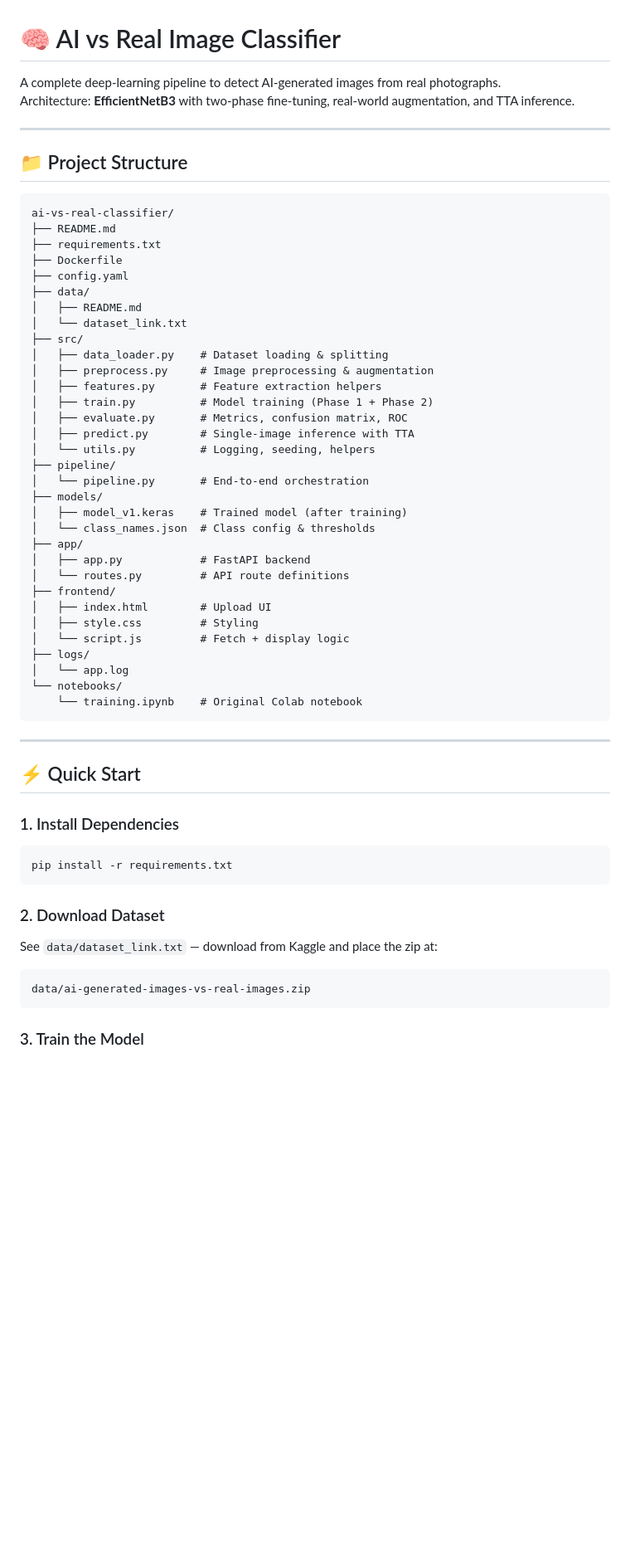
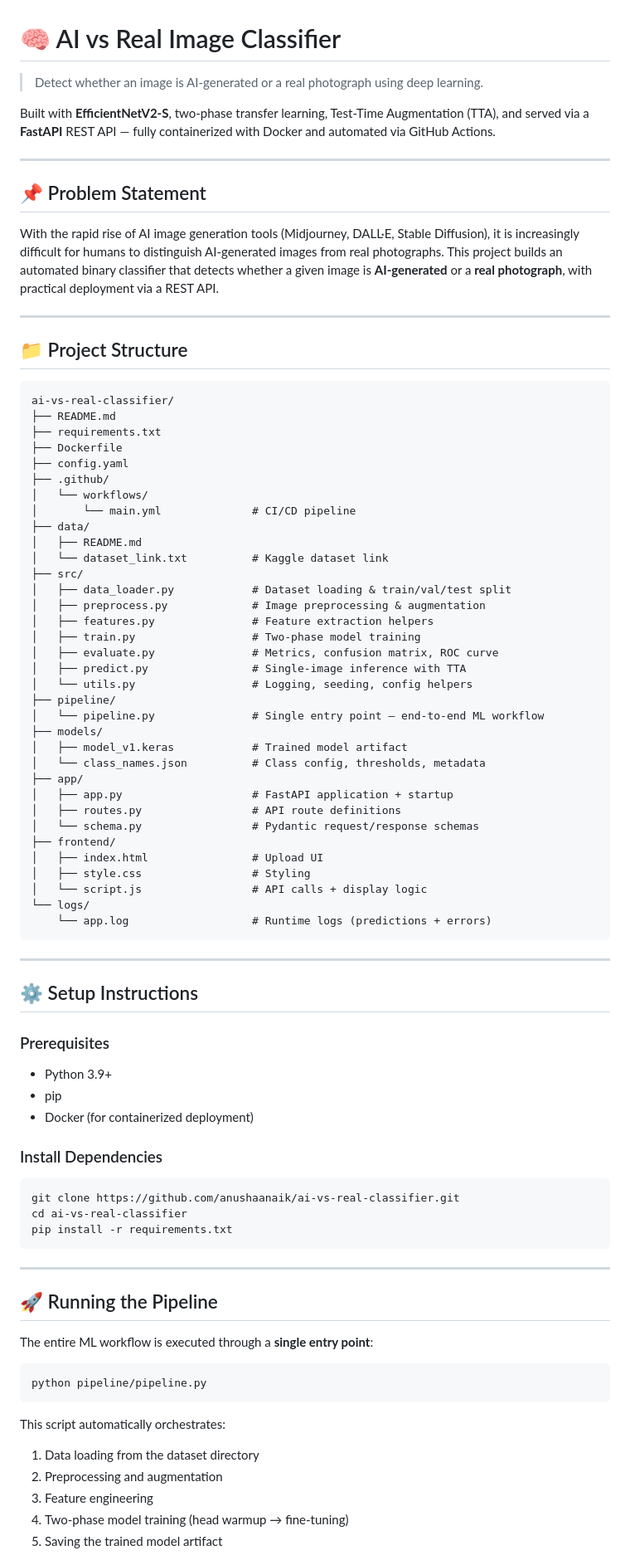
Before and after one commit to anushaanaik/ai-vs-real-classifier, a Markdown page: README.md, the part around one of its changes. Shown at 83% size. Rendered like a GitHub page; blank space fills up the shorter version.

````diff
--- a/README.md
+++ b/README.md
@@ -1,7 +1,14 @@
 # 🧠 AI vs Real Image Classifier
 
-A complete deep-learning pipeline to detect AI-generated images from real photographs.
-Architecture: **EfficientNetB3** with two-phase fine-tuning, real-world augmentation, and TTA inference.
+> Detect whether an image is AI-generated or a real photograph using deep learning.
+
+Built with **EfficientNetV2-S**, two-phase transfer learning, Test-Time Augmentation (TTA), and served via a **FastAPI** REST API — fully containerized with Docker and automated via GitHub Actions.
+
+---
+
+## 📌 Problem Statement
+
+With the rapid rise of AI image generation tools (Midjourney, DALL·E, Stable Diffusion), it is increasingly difficult for humans to distinguish AI-generated images from real photographs. This project builds an automated binary classifier that detects whether a given image is **AI-generated** or a **real photograph**, with practical deployment via a REST API.
 
 ---
 
@@ -13,51 +20,69 @@ ai-vs-real-classifier/
 ├── requirements.txt
 ├── Dockerfile
 ├── config.yaml
+├── .github/
+│   └── workflows/
+│       └── main.yml              # CI/CD pipeline
 ├── data/
 │   ├── README.md
-│   └── dataset_link.txt
+│   └── dataset_link.txt          # Kaggle dataset link
 ├── src/
-│   ├── data_loader.py    # Dataset loading & splitting
-│   ├── preprocess.py     # Image preprocessing & augmentation
-│   ├── features.py       # Feature extraction helpers
-│   ├── train.py          # Model training (Phase 1 + Phase 2)
-│   ├── evaluate.py       # Metrics, confusion matrix, ROC
-│   ├── predict.py        # Single-image inference with TTA
-│   └── utils.py          # Logging, seeding, helpers
+│   ├── data_loader.py            # Dataset loading & train/val/test split
+│   ├── preprocess.py             # Image preprocessing & augmentation
+│   ├── features.py               # Feature extraction helpers
+│   ├── train.py                  # Two-phase model training
+│   ├── evaluate.py               # Metrics, confusion matrix, ROC curve
+│   ├── predict.py                # Single-image inference with TTA
+│   └── utils.py                  # Logging, seeding, config helpers
 ├── pipeline/
-│   └── pipeline.py       # End-to-end orchestration
+│   └── pipeline.py               # Single entry point — end-to-end ML workflow
 ├── models/
-│   ├── model_v1.keras    # Trained model (after training)
-│   └── class_names.json  # Class config & thresholds
+│   ├── model_v1.keras            # Trained model artifact
+│   └── class_names.json          # Class config, thresholds, metadata
 ├── app/
-│   ├── app.py            # FastAPI backend
-│   └── routes.py         # API route definitions
+│   ├── app.py                    # FastAPI application + startup
+│   ├── routes.py                 # API route definitions
+│   └── schema.py                 # Pydantic request/response schemas
 ├── frontend/
-│   ├── index.html        # Upload UI
-│   ├── style.css         # Styling
-│   └── script.js         # Fetch + display logic
-├── logs/
-│   └── app.log
-└── notebooks/
-    └── training.ipynb    # Original Colab notebook
+│   ├── index.html                # Upload UI
+│   ├── style.css                 # Styling
+│   └── script.js                 # API calls + display logic
+└── logs/
+    └── app.log                   # Runtime logs (predictions + errors)
 ```
 
 ---
 
-## ⚡ Quick Start
+## ⚙️ Setup Instructions
 
-### 1. Install Dependencies
+### Prerequisites
+
+- Python 3.9+
+- pip
+- Docker (for containerized deployment)
+
+### Install Dependencies
 
 ```bash
+git clone https://github.com/anushaanaik/ai-vs-real-classifier.git
+cd ai-vs-real-classifier
 pip install -r requirements.txt
 ```
 
-### 2. Download Dataset
+---
 
-See `data/dataset_link.txt` — download from Kaggle and place the zip at:
-```
-data/ai-generated-images-vs-real-images.zip
+## 🚀 Running the Pipeline
+
+The entire ML workflow is executed through a **single entry point**:
+
+```bash
+python pipeline/pipeline.py
 ```
 
-### 3. Train the Model
+This script automatically orchestrates:
+1. Data loading from the dataset directory
+2. Preprocessing and augmentation
+3. Feature engineering
+4. Two-phase model training (head warmup → fine-tuning)
+5. Saving the trained model artifact
 
````
Also changed, not shown: other parts of README.md (+172 -49 lines).
